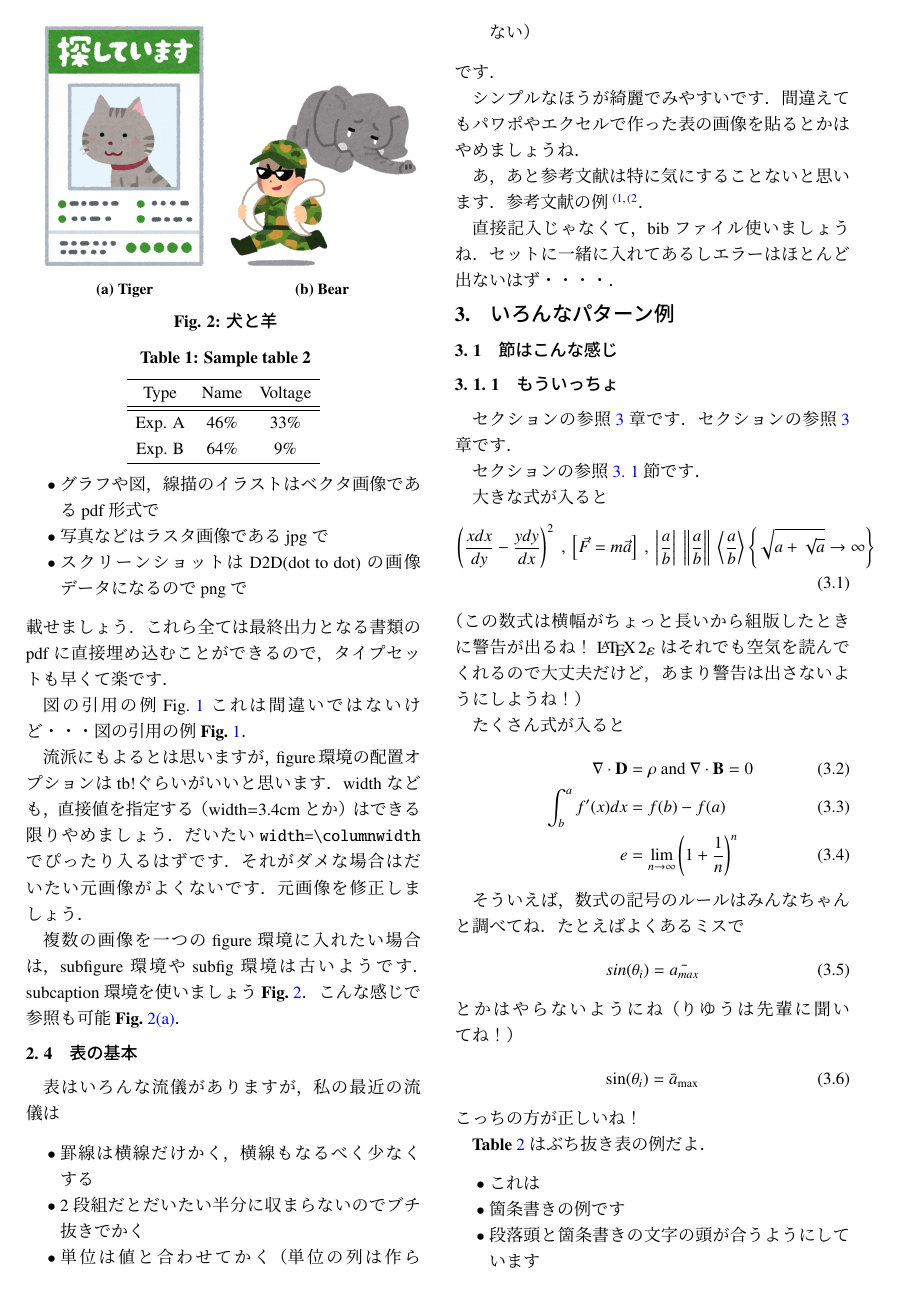
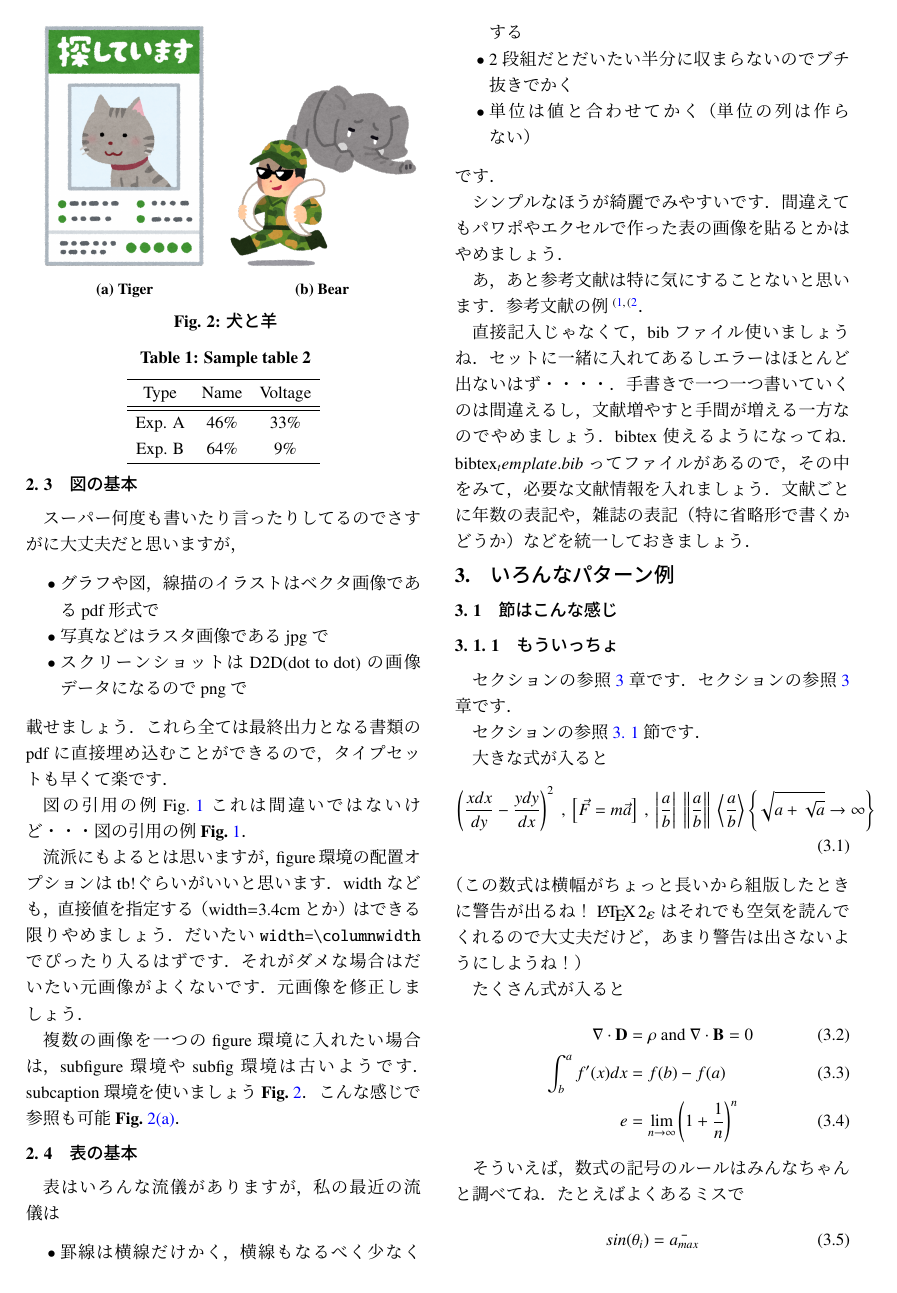
Before and after one commit to Osuka-Sugimoto-Lab/labmeeting-memo-template, a LaTeX document (template.tex): page 2 of 3 before the commit and page 2 of 4 after it. Compiled offline with pLaTeX and dvipdfmx.

Commit message:
bibまわりの小言を修正

```diff
--- a/template.tex
+++ b/template.tex
@@ -22,7 +22,7 @@
 \usepackage{osukalab2020}%使用前にstyファイル内を一度目を通しておくこと
 \usepackage{epic,eepic}
 \usepackage{graphicx}%冒頭でdvipdfmxを指定しているためここでの記述は不要
-\usepackage{amsmath}	% required for `\align' (yatex added)もし必要なパッケージがインクルードされてない場合，こんな感じでやてふが自動で入れてくれます（ただし^C^Bでやった場合だけ．みんな^C^B使ってるよね・・・？）
+\usepackage{amsmath}	% required for `\align'
 \usepackage[all, warning]{onlyamsmath}
 %\usepackage{epsfig} % このパッケージは使わずに画像の形式はPDFを使いましょう
 %写真はjpg,スクショはpng,グラフやイラストはpdfで
@@ -202,13 +203,16 @@ widthなども，直接値を指定する（width=3.4cmとか）はできる限
 \end{itemize}
 です．
 
-シンプルなほうが綺麗でみやすいです．間違えてもパワポやエクセルで作った表の画像を貼るとかはやめましょうね．
+シンプルなほうが綺麗でみやすいです．間違えてもパワポやエクセルで作った表の画像を貼るとかはやめましょう．
 
 あ，あと
 参考文献は特に気にすることないと思います．
 参考文献の例~\cite{mike,bibtest}．
 
 直接記入じゃなくて，bibファイル使いましょうね．セットに一緒に入れてあるしエラーはほとんど出ないはず・・・・．
+手書きで一つ一つ書いていくのは間違えるし，文献増やすと手間が増える一方なのでやめましょう．bibtex使えるようになってね．
+bibtex_template.bibってファイルがあるので，その中をみて，必要な文献情報を入れましょう．
+文献ごとに年数の表記や，雑誌の表記（特に省略形で書くかどうか）などを統一しておきましょう．%そのうちこの例も入れたい，結局雑誌の方針に従うのがベストだけど，あまりにもミスが多くなりがちなので
 
 \section{いろんなパターン例}\label{sec:基本}
 \subsection{節はこんな感じ}\label{sec:基本2}
```
Also changed, not shown: template.tex (5 more changed lines).
